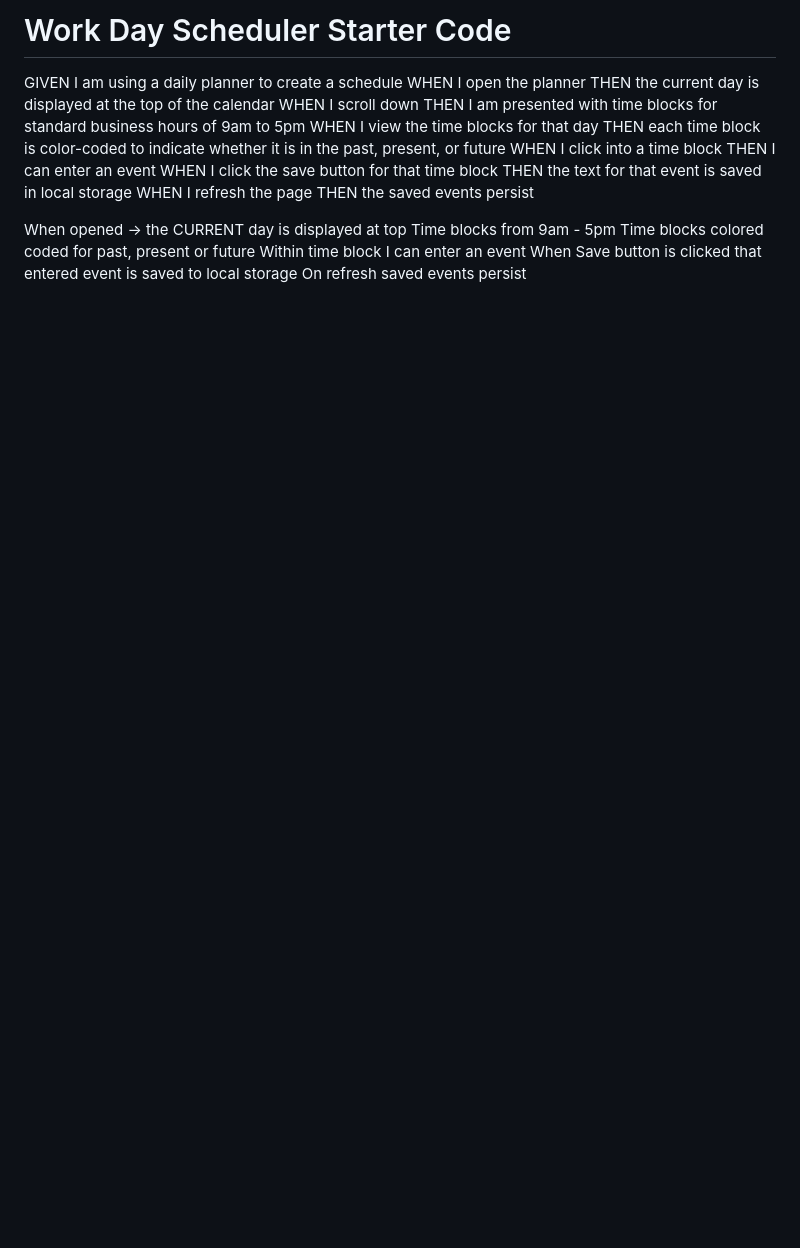
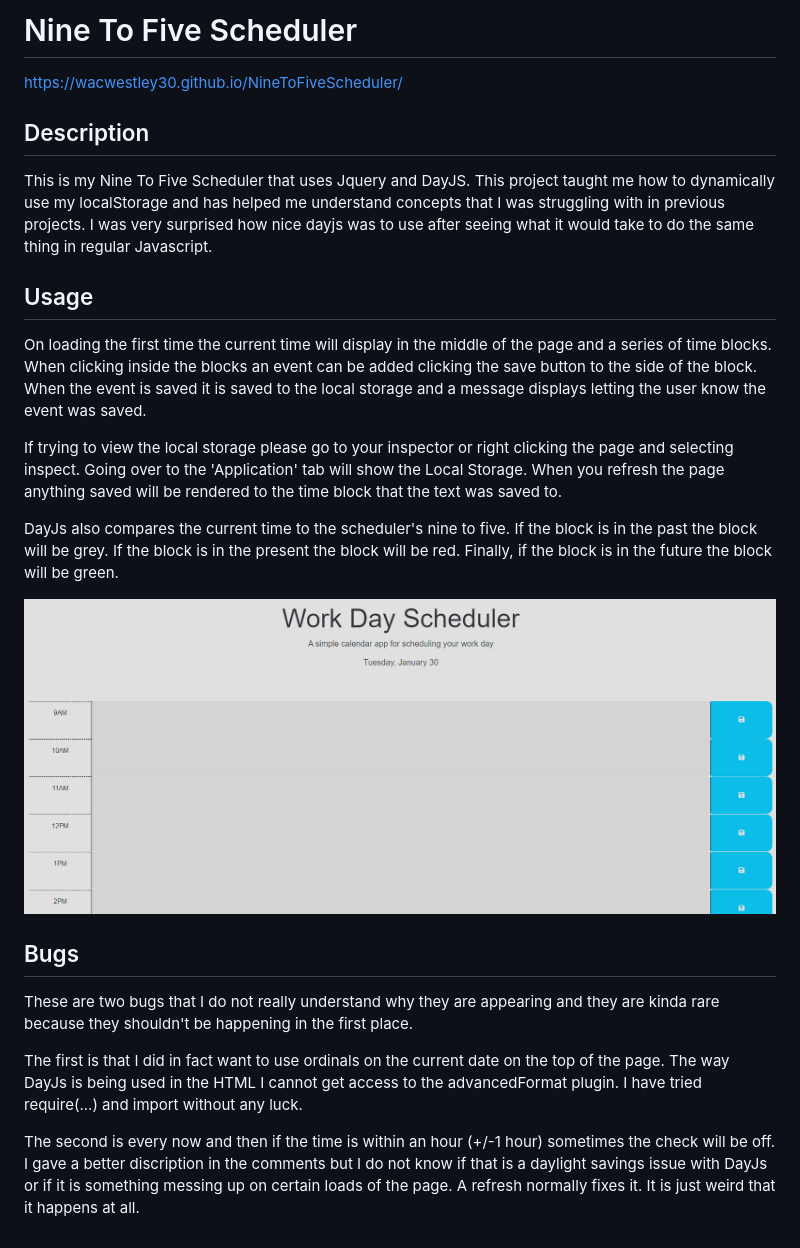
Before and after one commit to wacwestley30/NineToFiveScheduler, a Markdown page: README.md, the part around the change. GitHub-like rendering; pictures changed too: assets/NineToFiveScheduler.png (added); blank space fills up the shorter version.

Commit message:
Added Screenshot to Project and finished README.

```diff
--- a/README.md
+++ b/README.md
@@ -1,21 +1,25 @@
-# Work Day Scheduler Starter Code
-GIVEN I am using a daily planner to create a schedule
-WHEN I open the planner
-THEN the current day is displayed at the top of the calendar
-WHEN I scroll down
-THEN I am presented with time blocks for standard business hours of 9am to 5pm
-WHEN I view the time blocks for that day
-THEN each time block is color-coded to indicate whether it is in the past, present, or future
-WHEN I click into a time block
-THEN I can enter an event
-WHEN I click the save button for that time block
-THEN the text for that event is saved in local storage
-WHEN I refresh the page
-THEN the saved events persist
+# Nine To Five Scheduler
 
-When opened -> the CURRENT day is displayed at top
-Time blocks from 9am - 5pm
-Time blocks colored coded for past, present or future
-Within time block I can enter an event
-When Save button is clicked that entered event is saved to local storage
-On refresh saved events persist
+https://wacwestley30.github.io/NineToFiveScheduler/
+
+## Description
+
+This is my Nine To Five Scheduler that uses Jquery and DayJS. This project taught me how to dynamically use my localStorage and has helped me understand concepts that I was struggling with in previous projects. I was very surprised how nice dayjs was to use after seeing what it would take to do the same thing in regular Javascript.
+
+## Usage
+
+On loading the first time the current time will display in the middle of the page and a series of time blocks. When clicking inside the blocks an event can be added clicking the save button to the side of the block. When the event is saved it is saved to the local storage and a message displays letting the user know the event was saved.
+
+If trying to view the local storage please go to your inspector or right clicking the page and selecting inspect. Going over to the 'Application' tab will show the Local Storage. When you refresh the page anything saved will be rendered to the time block that the text was saved to.
+
+DayJs also compares the current time to the scheduler's nine to five. If the block is in the past the block will be grey. If the block is in the present the block will be red. Finally, if the block is in the future the block will be green.
+
+![alt text](./assets/NineToFiveScheduler.png)
+
+## Bugs
+
+These are two bugs that I do not really understand why they are appearing and they are kinda rare because they shouldn't be happening in the first place.
+
+The first is that I did in fact want to use ordinals on the current date on the top of the page. The way DayJs is being used in the HTML I cannot get access to the advancedFormat plugin. I have tried require(...) and import without any luck.
+
+The second is every now and then if the time is within an hour (+/-1 hour) sometimes the check will be off. I gave a better discription in the comments but I do not know if that is a daylight savings issue with DayJs or if it is something messing up on certain loads of the page. A refresh normally fixes it. It is just weird that it happens at all.
```
